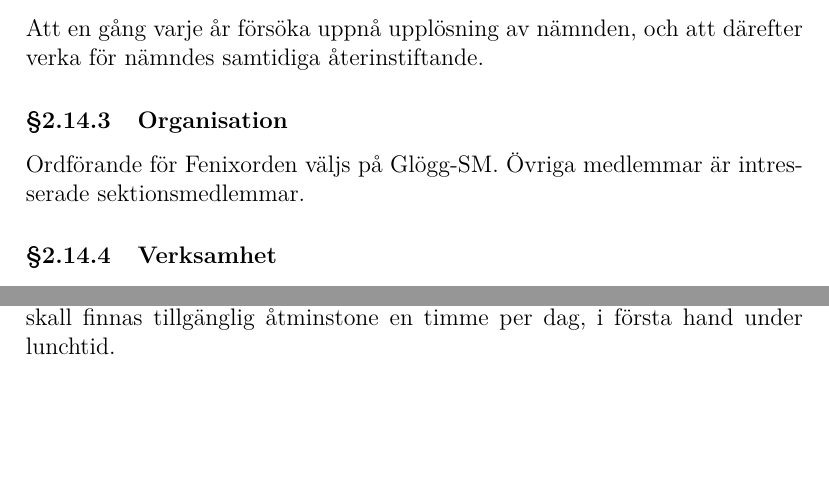
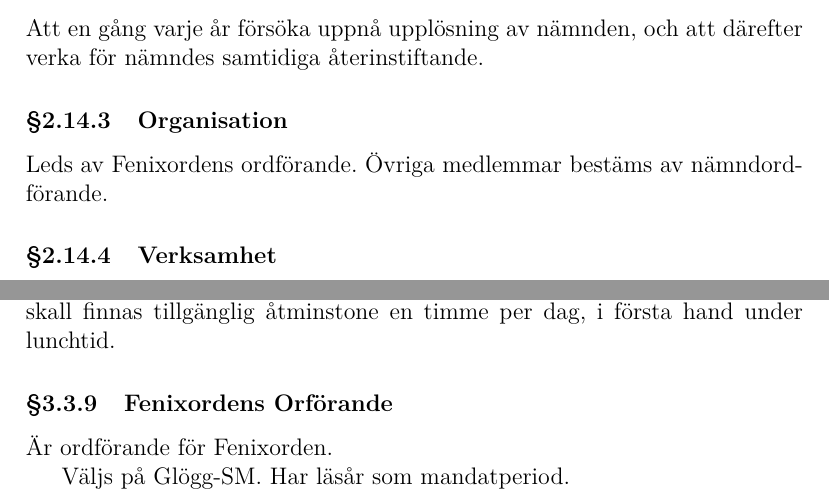
Before and after one commit to vlle1/styrdokument, a LaTeX document (reglemente.tex): two parts of pages 12 and 21 of 32, joined at a grey line, cut so that both start at the same text, the shorter picture padded with empty space. Compiled offline with XeLaTeX.

Commit message:
Motion angående Fenixorden... ...igen.

```diff
--- a/reglemente.tex
+++ b/reglemente.tex
@@ -486,8 +486,7 @@ verka för nämndes samtidiga återinstiftande.
 
 \subsubsection{Organisation}
 
-Ordförande för Fenixorden väljs på Glögg-SM. Övriga medlemmar är intresserade
-sektionsmedlemmar.
+Leds av Fenixordens ordförande. Övriga medlemmar bestäms av nämndordförande.
 
 \subsubsection{Verksamhet}
 
@@ -930,6 +929,12 @@ sektionslokalen eller annan likvärdig plats under minst fem läsdagar. Urnan
 skall finnas tillgänglig åtminstone en timme per dag, i första hand under
 lunchtid.
 
+\subsubsection{Fenixordens Orförande}
+
+Är ordförande för Fenixorden.
+
+Väljs på Glögg-SM. Har läsår som mandatperiod.
+
 \section{Externa representanter}
 
 \subsection{Representation i råd på THS}
```
